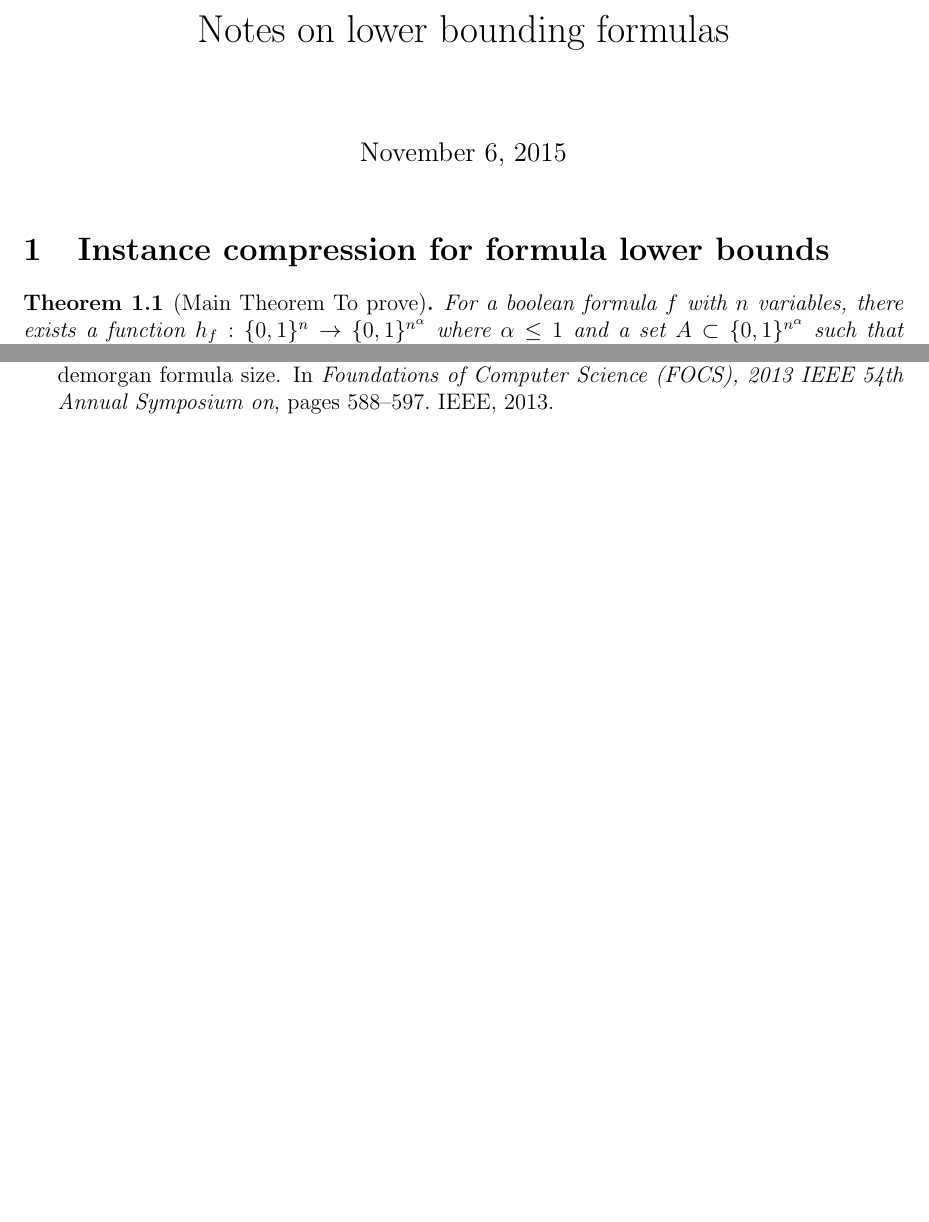
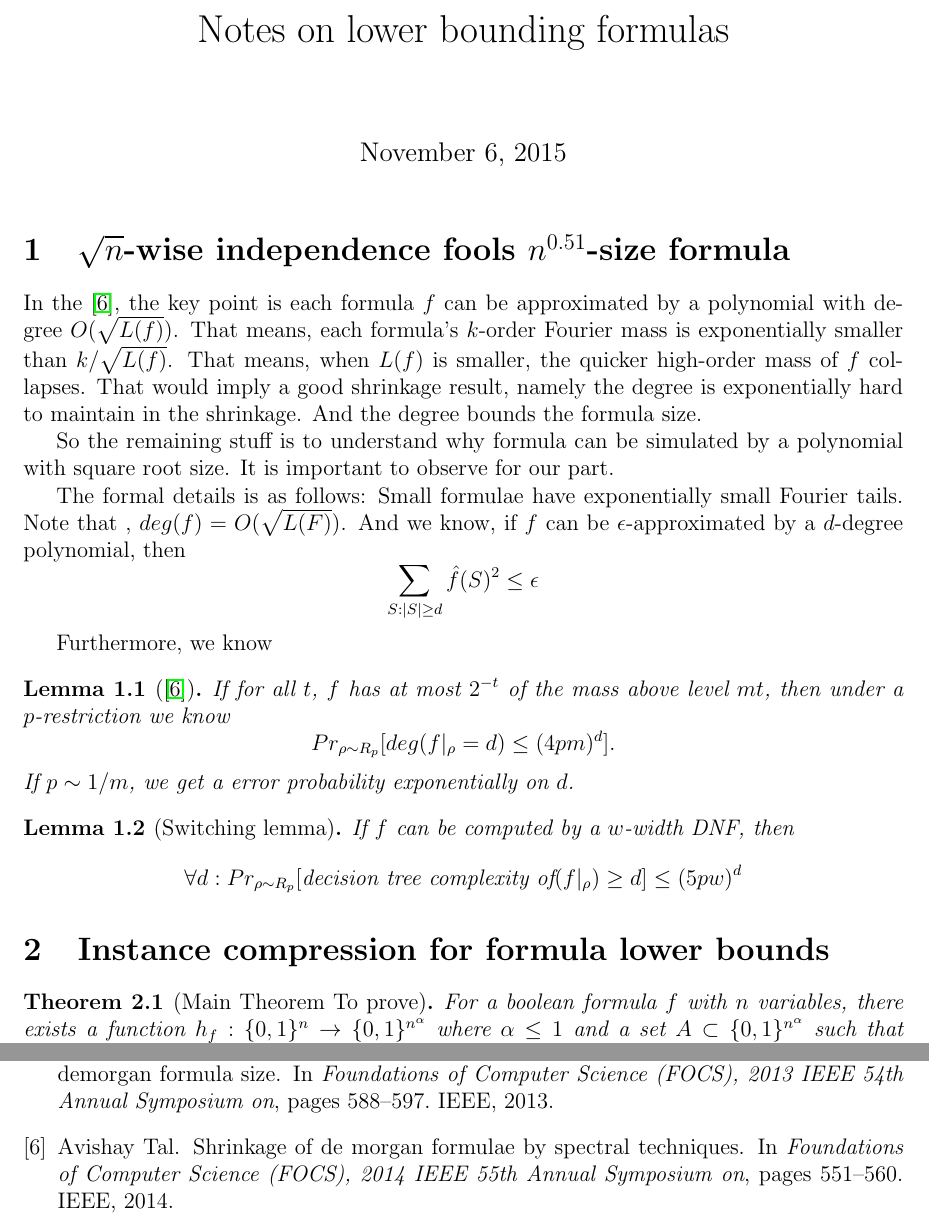
Before and after one commit to ffwsssa/Personnal-Use, a LaTeX document (Formula Lower bounds/Notes.tex): two parts of pages 1 and 5 of 5 before the commit and two parts of pages 1 and 6 of 6 after it, joined at a grey line, cut so that both start at the same text, the shorter picture padded with empty space. Compiled offline with pdfLaTeX.

Commit message:
Avishay tal

```diff
--- a/Formula Lower bounds/Notes.tex
+++ b/Formula Lower bounds/Notes.tex
@@ -46,6 +46,30 @@
 \newcommand{\E}{\mathbb{E}}
 \renewcommand{\a}{\alpha}
 
+
+\section{$\sqrt{n}$-wise independence fools $n^{0.51}$-size formula}
+
+
+In the \cite{tal2014shrinkage}, the key point is each formula $f$ can be approximated by a polynomial with degree $O(\sqrt{L(f)})$. That means, each formula's $k$-order  Fourier mass is exponentially smaller than $k/\sqrt{L(f)}$. That means, when $L(f)$ is smaller, the quicker high-order mass of $f$ collapses.  That would imply a good shrinkage result, namely the degree is exponentially hard to maintain in the shrinkage. And the degree bounds the formula size.
+
+So the remaining stuff is to understand why formula can be simulated by a polynomial with square root size. It is important to observe for our part.
+
+The formal details is as follows:
+Small formulae have exponentially small Fourier tails. Note that , $deg(f)=O(\sqrt{L(F)})$. And we know, if $f$ can be $\epsilon$-approximated by a $d$-degree polynomial, then
+$$\sum_{S:|S|\geq d}\hat f(S)^2\leq \epsilon$$
+
+
+Furthermore, we know
+\begin{lemma}[\cite{tal2014shrinkage}]
+	If for all $t$, $f$ has at most $2^{-t}$ of the mass above level $mt$, then under a $p$-restriction we know
+	$$Pr_{\rho\sim R_p}[deg(f|_{\rho}= d)\leq (4pm)^d].$$
+	If $p\sim 1/m$, we get a error probability exponentially on $d$.
+\end{lemma}
+
+\begin{lemma}[Switching lemma]
+If $f$ can be computed by a $w$-width DNF, then
+$$\forall d: Pr_{\rho\sim R_p}[\text{decision tree complexity of}(f|_\rho)\geq d]\leq (5pw)^d $$
+\end{lemma}
 \section{Instance compression for formula lower bounds}
 
 \begin{theorem}[Main Theorem To prove]
```
Also changed, not shown: Formula Lower bounds/Notes.bib (+9 -0 lines).
